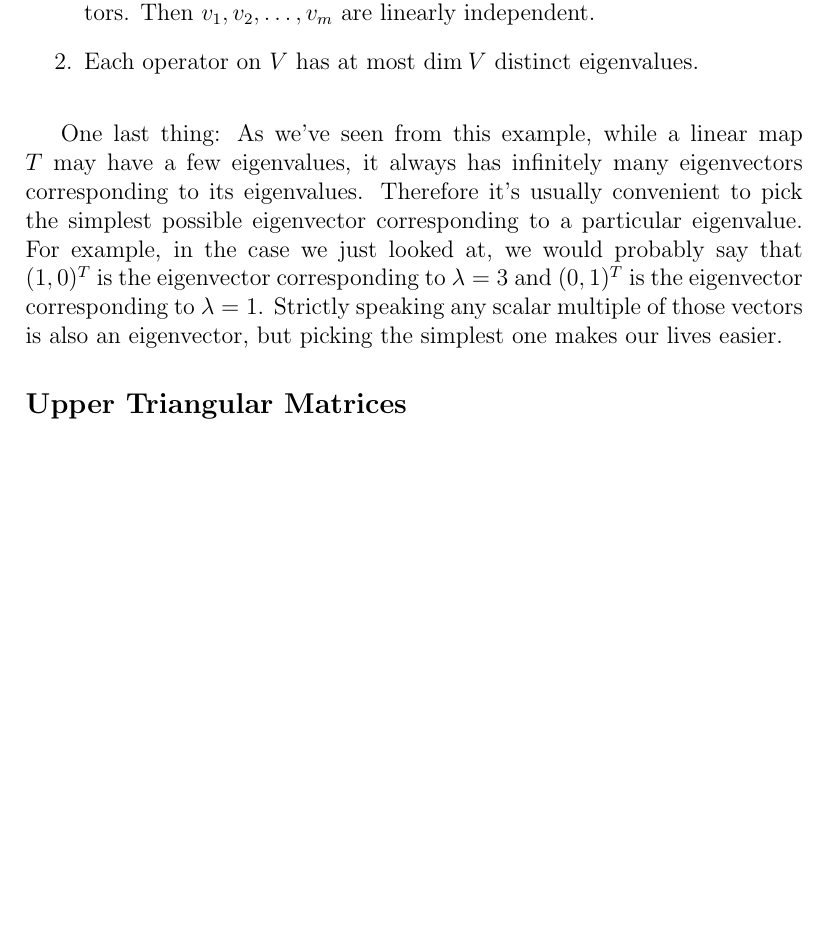
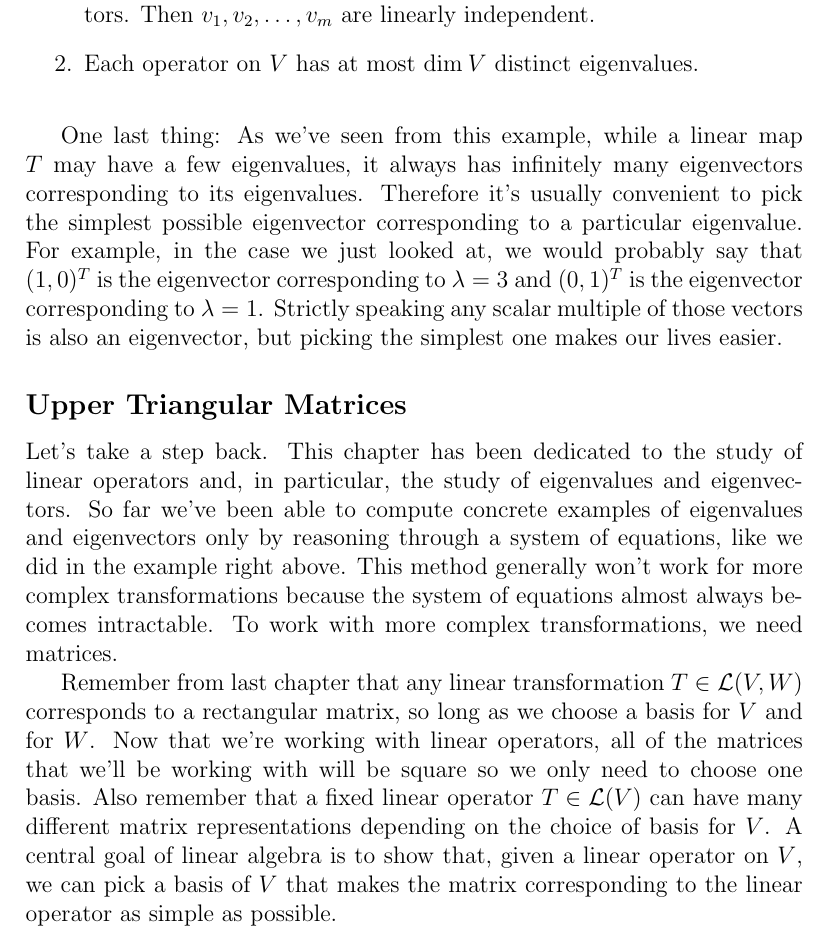
Before and after one commit to bzelditch/LinAlgReference, a LaTeX document (Ch3/Ch3.tex): part of page 4 of 4 before the commit and part of page 4 of 5 after it, cut so that both start at the same text, the shorter picture padded with empty space. Compiled offline with pdfLaTeX.

Commit message:
upper triang

```diff
--- a/Ch3/Ch3.tex
+++ b/Ch3/Ch3.tex
@@ -115,6 +115,10 @@ One last thing: As we've seen from this example, while a linear map $T$ may have
 
 \subsection*{Upper Triangular Matrices}
 
+Let's take a step back. This chapter has been dedicated to the study of linear operators and, in particular, the study of eigenvalues and eigenvectors. So far we've been able to compute concrete examples of eigenvalues and eigenvectors only by reasoning through a system of equations, like we did in the example right above. This method generally won't work for more complex transformations because the system of equations almost always becomes intractable. To work with more complex transformations, we need matrices.
+
+ Remember from last chapter that any linear transformation $T \in \mathcal{L} (V, W)$ corresponds to a rectangular matrix, so long as we choose a basis for $V$ and for $W$. Now that we're working with linear operators, all of the matrices that we'll be working with will be square so we only need to choose one basis. Also remember that a fixed linear operator $T \in \mathcal{L} (V)$ can have many different matrix representations depending on the choice of basis for $V$. A central goal of linear algebra is to show that, given a linear operator on $V$,  we can pick a basis of $V$ that makes the matrix corresponding to the linear operator as simple as possible.
+
 \subsection*{Diagonal Matrices}
 
 \end{document}
```
Also changed, not shown: Ch3/Ch3.pdf, 2 other files.
